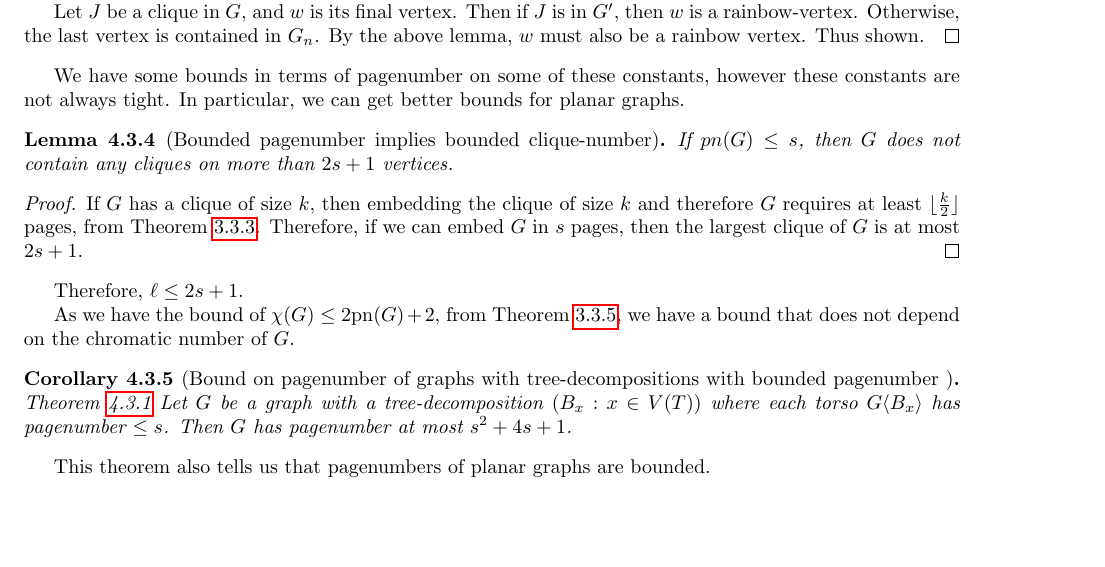
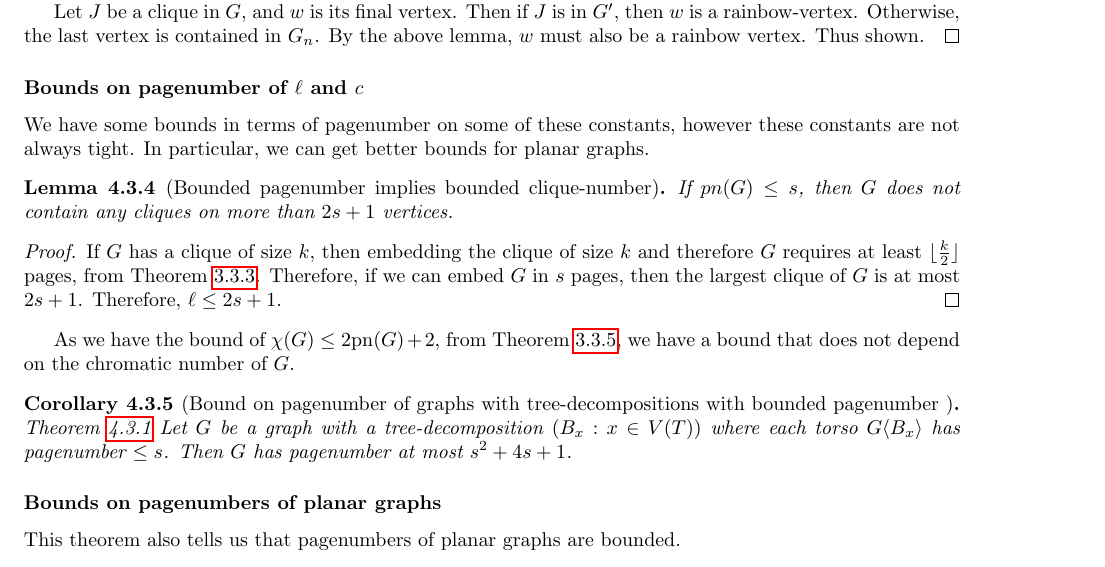
Before and after one commit to ErickLuu/Honours-Project-Notes, a LaTeX thesis (Notes/Structural Graph Theory/Book_embedding_notes.tex): part of page 14 of 23, cut so that both start at the same text, the shorter picture padded with empty space. Compiled offline with pdfLaTeX.

Commit message:
txs auto checkin

```diff
--- a/Notes/Structural Graph Theory/Book_embedding_notes.tex
+++ b/Notes/Structural Graph Theory/Book_embedding_notes.tex
@@ -524,19 +524,21 @@ Recall that for a breadth-first search, we maintain the property that for all $i
 	Let $J$ be a clique in $G$, and $w$ is its final vertex. Then if $J$ is in $G'$, then $w$ is a rainbow-vertex. Otherwise, the last vertex is contained in $G_n$. By the above lemma, $w$ must also be a rainbow vertex. Thus shown.
 \end{proof}
 
+\subsubsection{Bounds on pagenumber of $\ell$ and $c$}
+
 We have some bounds in terms of pagenumber on some of these constants, however these constants are not always tight. In particular, we can get better bounds for planar graphs.
+
 \begin{lemma}[Bounded pagenumber implies bounded clique-number]
 	If $pn(G) \leq s$, then $G$ does not contain any cliques on more than $2s+1$ vertices.
 \end{lemma}
 
 \begin{proof}
-	If $G$ has a clique of size $k$, then embedding the clique of size $k$ and therefore $G$ requires at least $\lfloor \frac{k}{2} \rfloor$ pages, from \cref{thm:Pagenumber_Complete_Graph}. Therefore, if we can embed $G$ in $s$ pages, then the largest clique of $G$ is at most $2s + 1$.
+	If $G$ has a clique of size $k$, then embedding the clique of size $k$ and therefore $G$ requires at least $\lfloor \frac{k}{2} \rfloor$ pages, from \cref{thm:Pagenumber_Complete_Graph}. Therefore, if we can embed $G$ in $s$ pages, then the largest clique of $G$ is at most $2s + 1$. Therefore, $\ell \leq 2s + 1$.
 \end{proof}
-Therefore, $\ell \leq 2s + 1$.
-
 As we have the bound of $\chi(G) \leq 2 \pn(G) + 2$, from \cref{thm:Colouring_Bound}, we have a bound that does not depend on the chromatic number of $G$.
 \begin{corollary}[Bound on pagenumber of graphs with tree-decompositions with bounded pagenumber ]\cref{thm:clique_sum_pagenumber_bound}
 	Let $G$ be a graph with a tree-decomposition $(B_x: x \in V(T))$ where each torso $G \langle B_x \rangle$ has pagenumber $\leq s$. Then $G$ has pagenumber at most $s^2 + 4s + 1$.
 \end{corollary}
 
+\subsubsection{Bounds on pagenumbers of planar graphs}
 This theorem also tells us that pagenumbers of planar graphs are bounded.
```
Also changed, not shown: Notes/Structural Graph Theory/Book_embedding_notes.tex (11 more changed lines).
